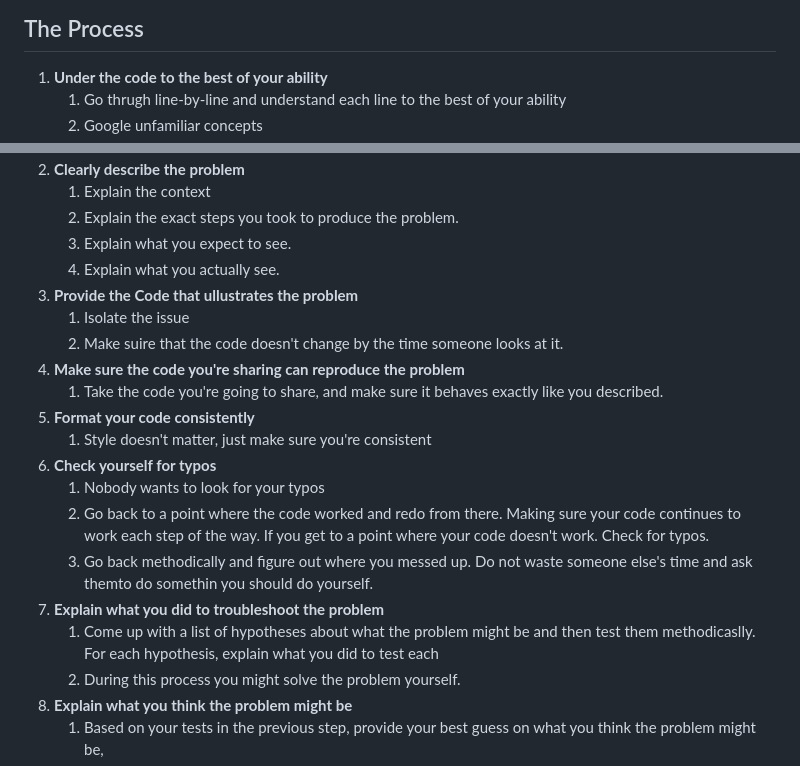
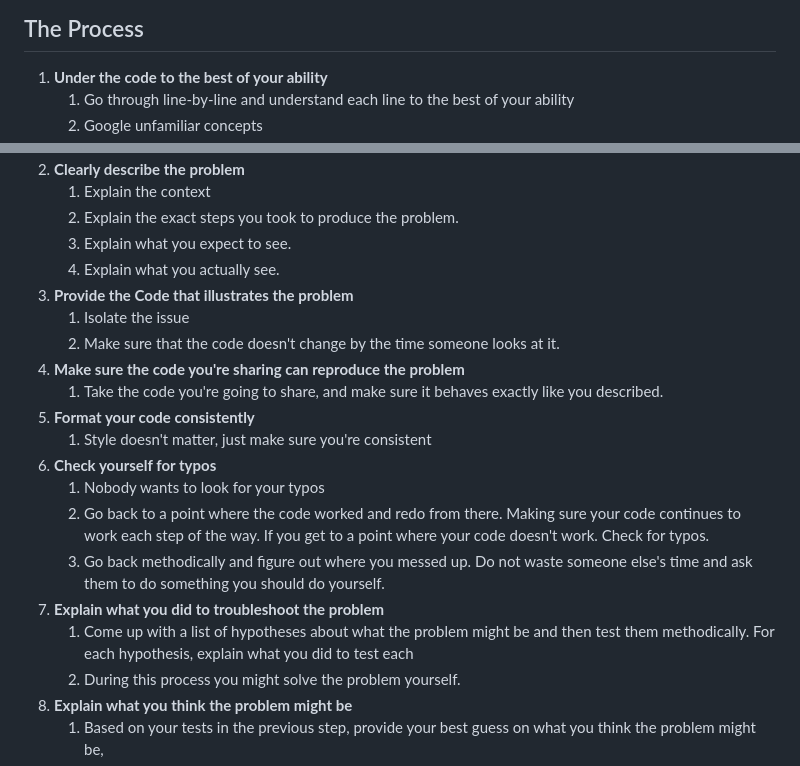
Before and after one commit to amimbs/Odin-Project, a Markdown page: asking-for-help/How-To-Be-Good-At-Asking-Questions.md, 2 parts joined by grey strips. GitHub-like rendering.

```diff
--- a/asking-for-help/How-To-Be-Good-At-Asking-Questions.md
+++ b/asking-for-help/How-To-Be-Good-At-Asking-Questions.md
@@ -5,5 +5,5 @@
 
 ## The Process
 1. **Under the code to the best of your ability**
-   1. Go thrugh line-by-line and understand each line to the best of your ability
+   1. Go through line-by-line and understand each line to the best of your ability
    2. Google unfamiliar concepts
@@ -13,9 +13,9 @@
    2. Explain the exact steps you took to produce the problem.
    3. Explain what you expect to see.
    4. Explain what you actually see.
-3. **Provide the Code that ullustrates the problem**
+3. **Provide the Code that illustrates the problem**
    1. Isolate the issue
-   2. Make suire that the code doesn't change by the time someone looks at it.
+   2. Make sure that the code doesn't change by the time someone looks at it.
 4. **Make sure the code you're sharing can reproduce the problem**
    1. Take the code you're going to share, and make sure it behaves exactly like you described.
 5. **Format your code consistently**
@@ -23,9 +23,9 @@
 6. **Check yourself for typos**
    1. Nobody wants to look for your typos
    2. Go back to a point where the code worked and redo from there. Making sure your code continues to work each step of the way. If you get to a point where your code doesn't work. Check for typos.
-   3. Go back methodically and figure out where you messed up. Do not waste someone else's time and ask themto do somethin you should do yourself.
+   3. Go back methodically and figure out where you messed up. Do not waste someone else's time and ask them to do something you should do yourself.
 7. **Explain what you did to troubleshoot the problem**
-   1. Come up with a list of hypotheses about what the problem might be and then test them methodicaslly. For each hypothesis, explain what you did to test each
+   1. Come up with a list of hypotheses about what the problem might be and then test them methodically. For each hypothesis, explain what you did to test each
    2. During this process you might solve the problem yourself.
 8. **Explain what you think the problem might be**
    1. Based on your tests in the previous step, provide your best guess on what you think the problem might be,
```
Also changed, not shown: other parts of asking-for-help/How-To-Be-Good-At-Asking-Questions.md (+1 -1 lines), commitMessages/commitMessages.md (+13 -2 lines), assets/commitFormat.png (added), assets/vscodeCommit.png (added).
